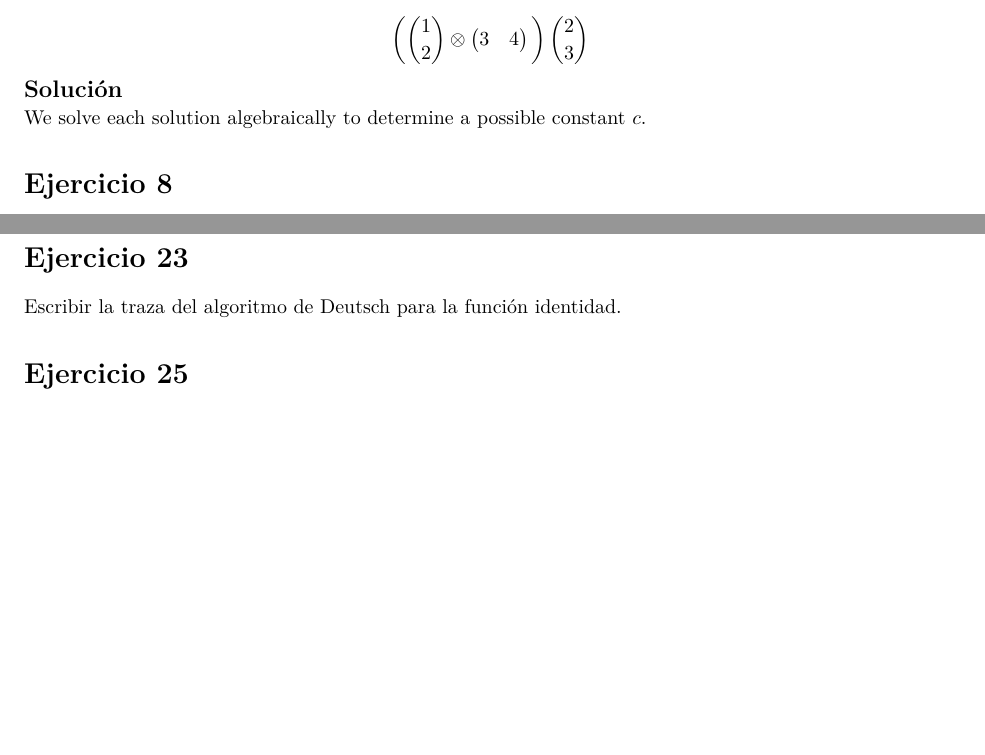
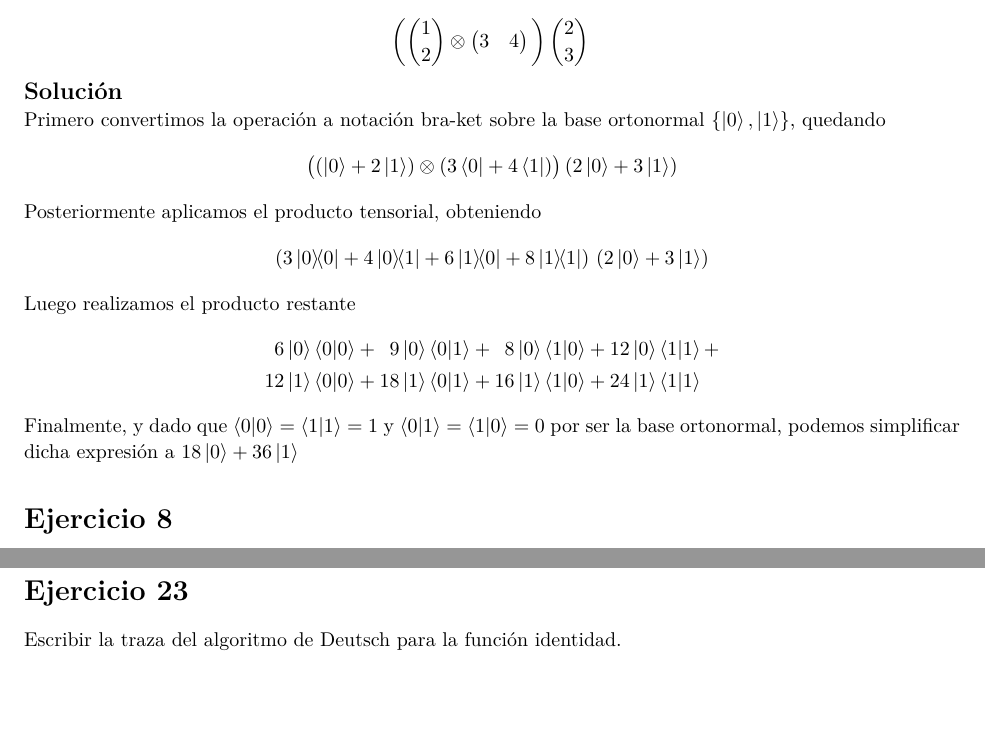
Before and after one commit to elopez/ICCyFLP, a LaTeX document (TP1/ejercicios.tex): two parts of page 2 of 2 before the commit and two parts of page 2 of 3 after it, joined at a grey line, cut so that both start at the same text, the shorter picture padded with empty space. Compiled offline with XeLaTeX.

Commit message:
TP1: ejercicio 6

```diff
--- a/TP1/ejercicios.tex
+++ b/TP1/ejercicios.tex
@@ -159,8 +160,34 @@
 
     \solution
 
-    We solve each solution algebraically to determine a possible constant
-    \(c\).
+    Primero convertimos la operación a notación bra-ket sobre la base
+    ortonormal $\{\ket{0}, \ket{1}\}$, quedando
+    \[
+    \bigl(\left(\ket{0} + 2\ket{1}\right) \otimes
+          \left(3\bra{0} + 4\bra{1}\right)
+    \bigr) \,
+    (2\ket{0} + 3\ket{1})
+    \]
+
+    Posteriormente aplicamos el producto tensorial, obteniendo
+    \[
+    \left(3\ketbra{0}{0} + 4\ketbra{0}{1} + 6\ketbra{1}{0} +
+          8\ketbra{1}{1}
+    \right) \,
+    (2\ket{0} + 3\ket{1})
+    \]
+
+    Luego realizamos el producto restante
+    \[\begin{split}
+    6\ket{0}\braket{0}{0}  &+ \;\:9\ket{0}\braket{0}{1} +
+    \;\:8\ket{0}\braket{1}{0}   + 12\ket{0}\braket{1}{1} + \\
+    12\ket{1}\braket{0}{0} &+ 18\ket{1}\braket{0}{1} +
+    16\ket{1}\braket{1}{0}  + 24\ket{1}\braket{1}{1}
+    \end{split}\]
+
+    Finalmente, y dado que $\braket{0} = \braket{1} = 1$ y
+    $\braket{0}{1} = \braket{1}{0} = 0$ por ser la base ortonormal,
+    podemos simplificar dicha expresión a $18\ket{0} + 36\ket{1}$
 
 \end{homeworkProblem}
 
```
Also changed, not shown: TP1/ejercicios.tex (3 more changed lines).
